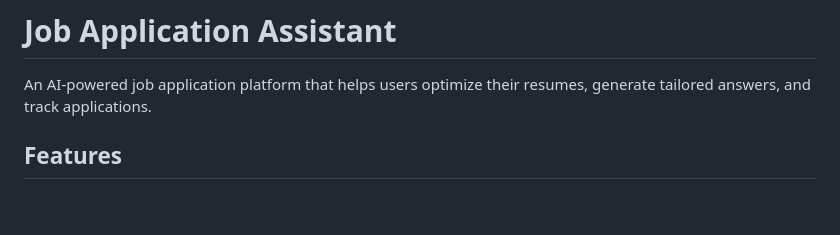
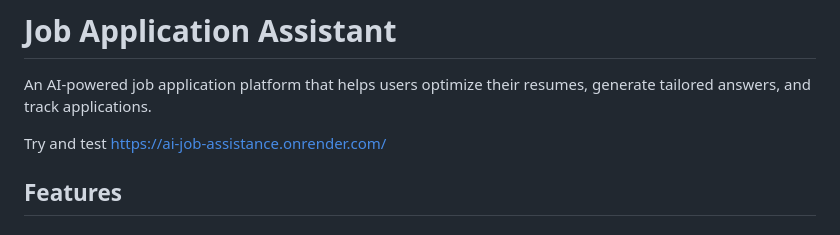
Before and after one commit to kanishkasj/AI-job-assistance-, a Markdown page: README.md, the part around the change. Rendered like a GitHub page; blank space fills up the shorter version.

Commit message:
Update README with testing link
Added a link to the application for testing.

```diff
--- a/README.md
+++ b/README.md
@@ -1,5 +1,8 @@
 # Job Application Assistant
 An AI-powered job application platform that helps users optimize their resumes, generate tailored answers, and track applications.
+
+Try and test
+https://ai-job-assistance.onrender.com/
 
 ## Features
 
```
